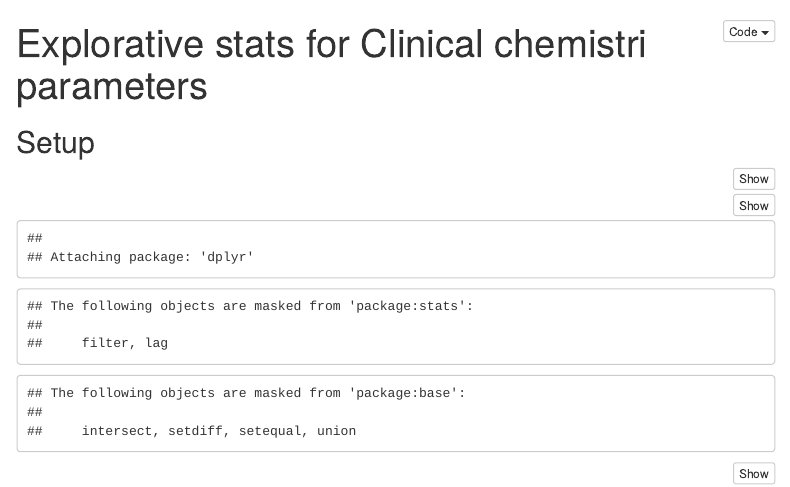
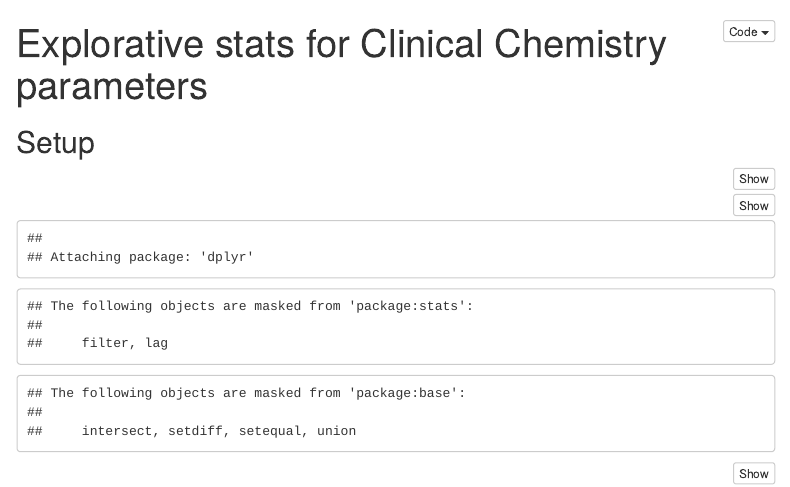
Before and after one commit to szabogtamas/exploreR, an R Markdown document (templates/Laborparam_descriptive.Rmd): the page in a window 1100 px wide, from its top. Rendered offline with R 4.5, knitr and Pandoc, with nearby package versions; some code elsewhere in the file could not run offline; menus at the side of the page are left out.

Commit message:
Fixed typo

```diff
--- a/templates/Laborparam_descriptive.Rmd
+++ b/templates/Laborparam_descriptive.Rmd
@@ -1,5 +1,5 @@
 ---
-title: "Explorative stats for Clinical chemistri parameters"
+title: "Explorative stats for Clinical Chemistry parameters"
 output:
   html_document:
     code_folding: hide
```
